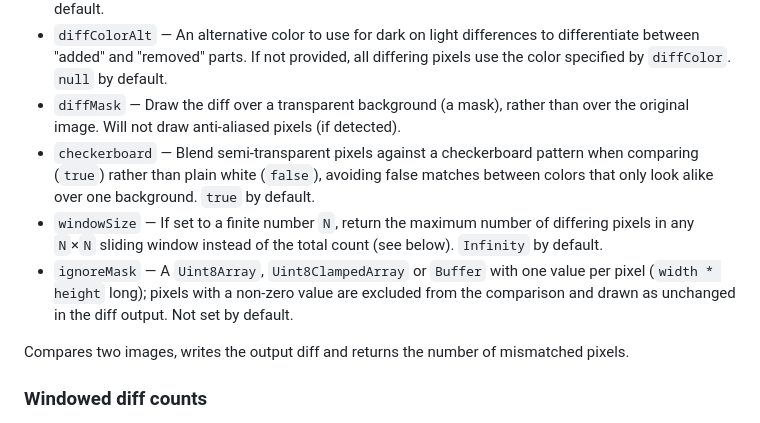
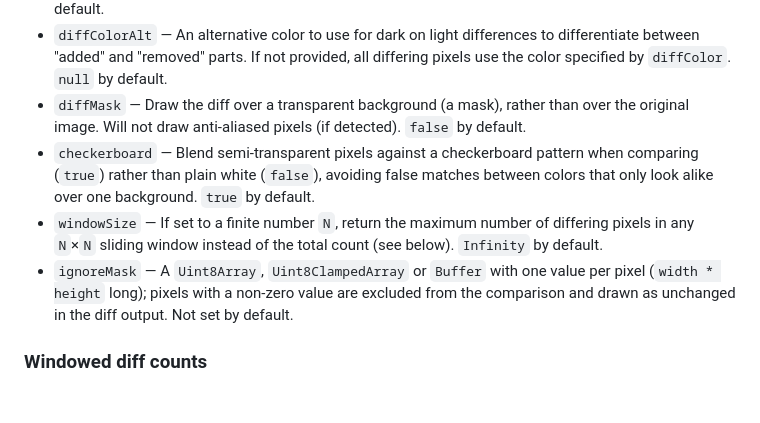
Before and after one commit to mapbox/pixelmatch, a Markdown page: README.md, the part around one of its changes. Rendered like a GitHub page; blank space fills up the shorter version.

```diff
--- a/README.md
+++ b/README.md
@@ -49,12 +49,10 @@ Implements ideas from the following papers:
 - `aaColor` — The color of anti-aliased pixels in the diff output in `[R, G, B]` format. `[255, 255, 0]` by default.
 - `diffColor` — The color of differing pixels in the diff output in `[R, G, B]` format. `[255, 0, 0]` by default.
 - `diffColorAlt` — An alternative color to use for dark on light differences to differentiate between "added" and "removed" parts. If not provided, all differing pixels use the color specified by `diffColor`. `null` by default.
-- `diffMask` — Draw the diff over a transparent background (a mask), rather than over the original image. Will not draw anti-aliased pixels (if detected).
+- `diffMask` — Draw the diff over a transparent background (a mask), rather than over the original image. Will not draw anti-aliased pixels (if detected). `false` by default.
 - `checkerboard` — Blend semi-transparent pixels against a checkerboard pattern when comparing (`true`) rather than plain white (`false`), avoiding false matches between colors that only look alike over one background. `true` by default.
 - `windowSize` — If set to a finite number `N`, return the maximum number of differing pixels in any `N`×`N` sliding window instead of the total count (see below). `Infinity` by default.
 - `ignoreMask` — A `Uint8Array`, `Uint8ClampedArray` or `Buffer` with one value per pixel (`width * height` long); pixels with a non-zero value are excluded from the comparison and drawn as unchanged in the diff output. Not set by default.
-
-Compares two images, writes the output diff and returns the number of mismatched pixels.
 
 ### Windowed diff counts
 
```
Also changed, not shown: other parts of README.md (+21 -18 lines).
